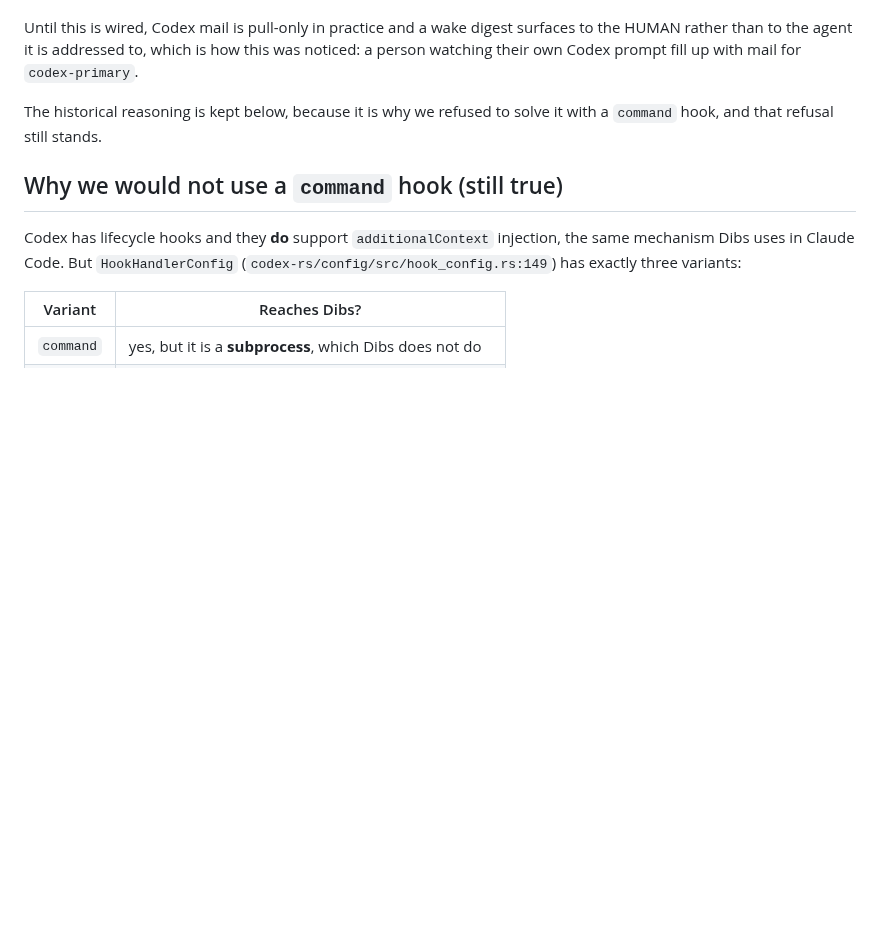
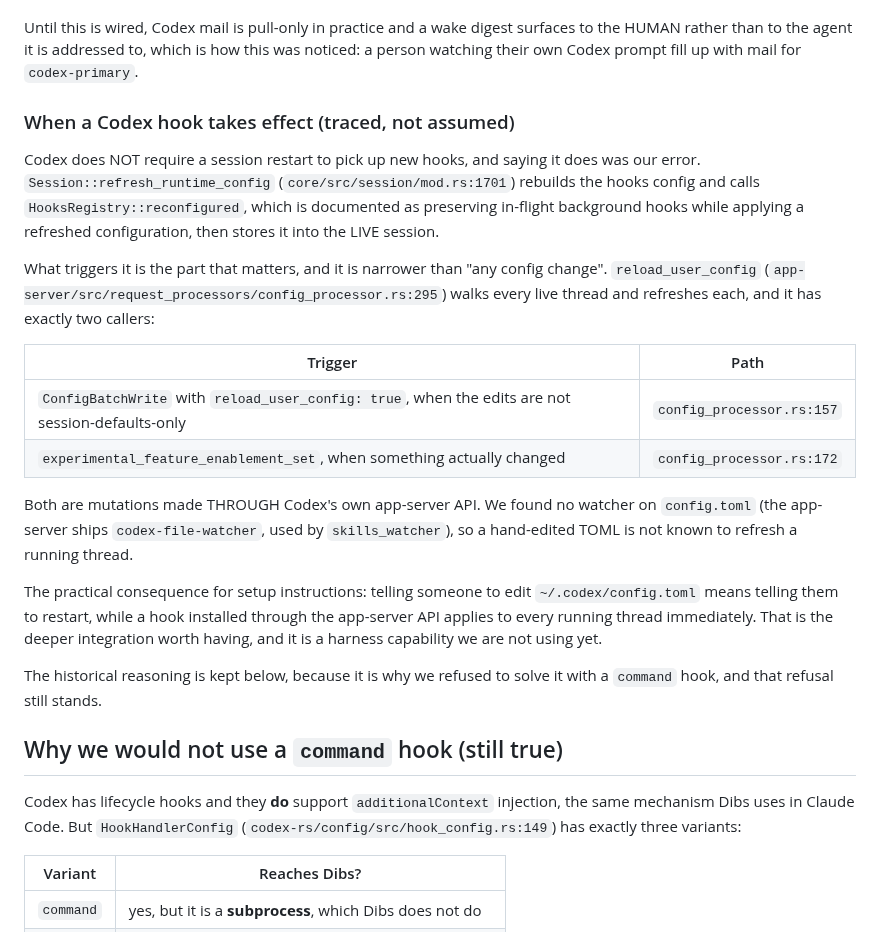
Before and after one commit to Agenxy/dibs, a Markdown page: plugins/codex/README.md, the part around the change. GitHub-like rendering; blank space fills up the shorter version.

Commit message:
trace when a codex hook actually takes effect
I told the owner that a Codex session must restart to pick up a hook. I
had not checked; I carried the claim over from Claude Code. Traced now,
and it is wrong: refresh_runtime_config rebuilds the hooks config and
calls HooksRegistry::reconfigured, which preserves in-flight background
hooks while applying a refreshed one, and stores it into the LIVE
session.

The trigger is narrower than "any config change", which is the part
worth writing down. reload_user_config walks every live thread and has
exactly two callers: a ConfigBatchWrite through the app-server API with
reload_user_config set, and an experimental-feature toggle. Both are
mutations made through Codex's own API. No config.toml watcher was found
(the file watcher that does ship is used for skills).

So: an edit to config.toml means a restart, and a hook installed through
the app-server API applies to running threads immediately. Our setup
instructions currently describe the first and are unaware of the second.

Co-Authored-By: Claude Opus 5 <noreply@anthropic.com>

```diff
--- a/plugins/codex/README.md
+++ b/plugins/codex/README.md
@@ -65,6 +65,35 @@ Until this is wired, Codex mail is pull-only in practice and a wake digest
 surfaces to the HUMAN rather than to the agent it is addressed to, which is how
 this was noticed: a person watching their own Codex prompt fill up with mail for
 `codex-primary`.
+
+### When a Codex hook takes effect (traced, not assumed)
+
+Codex does NOT require a session restart to pick up new hooks, and saying it
+does was our error. `Session::refresh_runtime_config`
+(`core/src/session/mod.rs:1701`) rebuilds the hooks config and calls
+`HooksRegistry::reconfigured`, which is documented as preserving in-flight
+background hooks while applying a refreshed configuration, then stores it into
+the LIVE session.
+
+What triggers it is the part that matters, and it is narrower than "any config
+change". `reload_user_config` (`app-server/src/request_processors/config_processor.rs:295`)
+walks every live thread and refreshes each, and it has exactly two callers:
+
+| Trigger | Path |
+|---|---|
+| `ConfigBatchWrite` with `reload_user_config: true`, when the edits are not session-defaults-only | `config_processor.rs:157` |
+| `experimental_feature_enablement_set`, when something actually changed | `config_processor.rs:172` |
+
+Both are mutations made THROUGH Codex's own app-server API. We found no watcher
+on `config.toml` (the app-server ships `codex-file-watcher`, used by
+`skills_watcher`), so a hand-edited TOML is not known to refresh a running
+thread.
+
+The practical consequence for setup instructions: telling someone to edit
+`~/.codex/config.toml` means telling them to restart, while a hook installed
+through the app-server API applies to every running thread immediately. That is
+the deeper integration worth having, and it is a harness capability we are not
+using yet.
 
 The historical reasoning is kept below, because it is why we refused to solve it
 with a `command` hook, and that refusal still stands.
```
Also changed, not shown: 1 other file.
